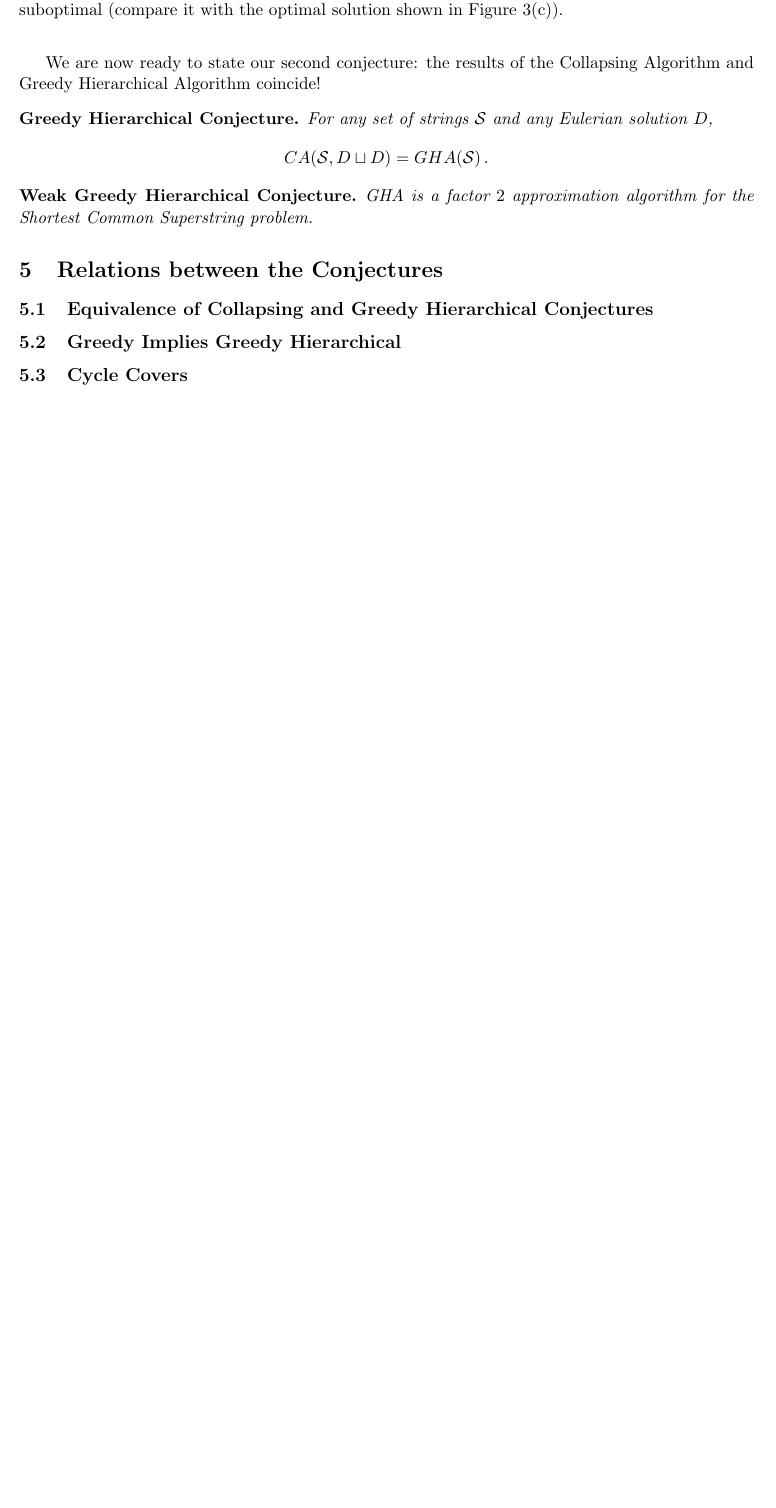
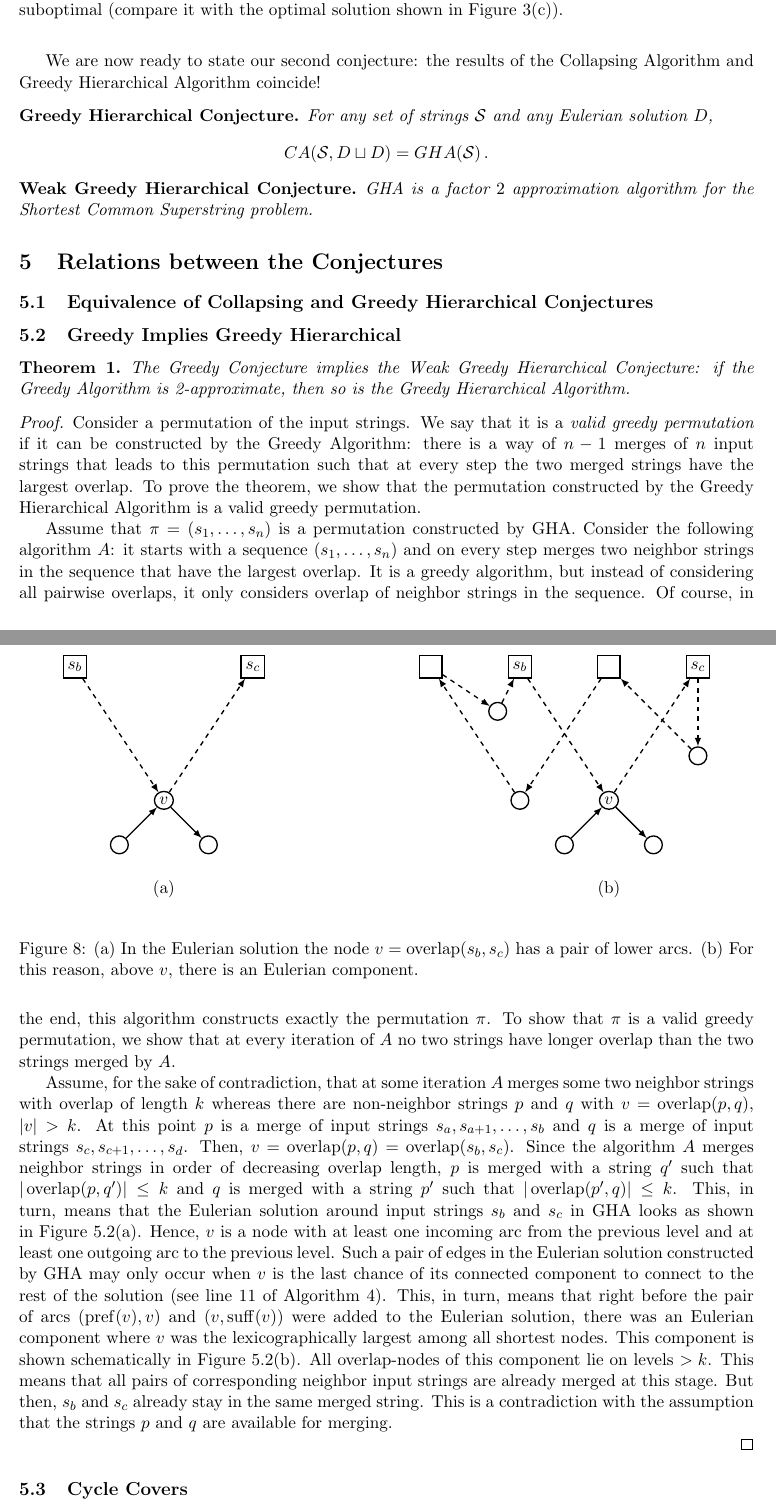
Before and after one commit to alexanderskulikov/greedy-superstring-conjecture, a LaTeX paper (paper/main_greedy_superstring.tex, which reads paper/greedy_hierarchical.tex): part of page 11 of 25 before the commit and two parts of pages 11 and 12 of 26 after it, the two joined at a grey line, cut so that both start at the same text, the shorter picture padded with empty space. Compiled offline with pdfLaTeX.

Commit message:
add ga -> gha proof

```diff
--- a/paper/greedy_hierarchical.tex
+++ b/paper/greedy_hierarchical.tex
@@ -78,4 +78,62 @@ GHA is a factor $2$ approximation algorithm for the Shortest Common Superstring
 \section{Relations between the Conjectures}
 \subsection{Equivalence of Collapsing and Greedy Hierarchical Conjectures}
 \subsection{Greedy Implies Greedy Hierarchical}
+
+\begin{theorem}
+The Greedy Conjecture implies the Weak Greedy Hierarchical Conjecture: if the Greedy Algorithm is 2-approximate, then so is the Greedy Hierarchical Algorithm.
+\end{theorem}
+\begin{proof}
+Consider a~permutation of the input strings. We say that it is a~{\em valid greedy permutation} if it can be constructed by the Greedy Algorithm: there is a~way of $n-1$ merges of $n$~input strings that leads to this permutation such that at every step the two merged strings have the largest overlap. To prove the theorem, we show that the permutation constructed by the Greedy Hierarchical Algorithm is a~valid greedy permutation.
+
+Assume that $\pi=(s_1, \dots, s_n)$ is a~permutation constructed by GHA. Consider the following algorithm~$A$: it starts with a~sequence $(s_1, \dots, s_n)$ and on every step merges two neighbor strings in the sequence that have the largest overlap. It is a~greedy algorithm, but instead of considering all pairwise overlaps, it only considers overlap of neighbor strings in the sequence. Of course, in the end, this algorithm constructs exactly the permutation~$\pi$. To show that $\pi$ is a~valid greedy permutation, we show that at every iteration of~$A$ no two strings have longer overlap than the two strings merged by~$A$.
+
+Assume, for the sake of contradiction, that at some iteration $A$~merges some two neighbor strings with overlap of length~$k$ whereas there are non-neighbor strings~$p$ and~$q$ with $v=\overlap(p,q)$, $|v|>k$.
+%Further assume that this is the earliest such iteration.
+At this point $p$~is a~merge of input strings $s_a, s_{a+1}, \dotsc, s_b$
+and $q$~is a~merge of input strings $s_c, s_{c+1}, \dotsc, s_d$.
+Then, $v=\overlap(p,q)=\overlap(s_b,s_c)$. Since the algorithm~$A$
+merges neighbor strings in order of decreasing overlap length, $p$~is merged with a~string~$q'$ such that $|\overlap(p,q')| \le k$ and $q$~is merged with a~string~$p'$ such that $|\overlap(p',q)| \le k$. This, in turn, means that the Eulerian solution around input strings~$s_b$ and~$s_c$ in GHA looks as shown in~Figure~\ref{fig:gagha}(a). Hence, $v$~is a~node with at least one incoming arc from the previous level and at least one outgoing arc to the previous level. Such a~pair of edges in the Eulerian solution constructed by GHA may only occur when~$v$ is the last chance of
+its connected component to connect to the rest of the solution (see line~\ref{alg:last} of Algorithm~\ref{algo:gha}). This, in turn, means that right before the pair of arcs $(\pref(v), v)$ and $(v, \suff(v))$ were added to the Eulerian solution, there was an~Eulerian component where $v$~was the lexicographically largest among all shortest nodes. This component is shown schematically in~Figure~\ref{fig:gagha}(b). All overlap-nodes of this component lie on levels~$>k$. This means that all pairs of corresponding neighbor input strings are already merged at this stage. But then, $s_b$ and
+$s_c$ already stay in the same merged string. This is a~contradiction with the assumption that the strings~$p$ and~$q$ are available for merging.
+
+\begin{figure}
+\label{fig:gagha}
+\begin{mypic}
+%\draw[help lines] (0,0) grid (14,6);
+\node[inputvertex] (b) at (0,6) {$s_b$};
+\node[inputvertex] (c) at (4,6) {$s_c$};
+\node[vertex] (v) at (2,3) {$v$};
+\node[vertex] (pv) at (1,2) {};
+\node[vertex] (sv) at (3,2) {};
+\draw[->] (pv) -- (v);
+\draw[->] (v) -- (sv);
+\draw[->,anypath] (b) -- (v);
+\draw[->,anypath] (v) -- (c);
+
+\node at (2,1) {(a)};
+
+\begin{scope}[xshift=100mm]
+\node[inputvertex] (b) at (0,6) {$s_b$};
+\node[inputvertex] (c) at (4,6) {$s_c$};
+\node[inputvertex] (d) at (2,6) {};
+\node[inputvertex] (e) at (-2,6) {};
+\node[vertex] (f) at (4,4) {};
+\node[vertex] (g) at (0,3) {};
+\node[vertex] (h) at (-0.5,5) {};
+\node[vertex] (v) at (2,3) {$v$};
+\node[vertex] (pv) at (1,2) {};
+\node[vertex] (sv) at (3,2) {};
+\draw[->] (pv) -- (v);
+\draw[->] (v) -- (sv);
+
+\foreach \f/\t in {b/v, v/c, c/f, f/d, d/g, g/e, e/h, h/b}
+  \draw[->,anypath] (\f) -- (\t);
+
+\node at (2,1) {(b)};
+\end{scope}
+\end{mypic}
+\caption{(a)~In the Eulerian solution the node $v=\overlap(s_b,s_c)$ has a~pair of lower arcs. (b)~For this reason, above~$v$, there is an~Eulerian component.}
+\end{figure}
+\end{proof}
+
 \subsection{Cycle Covers}
--- a/paper/main_greedy_superstring.tex
+++ b/paper/main_greedy_superstring.tex
@@ -53,8 +53,8 @@
 
 \tikzstyle{hgedge}=[->,gray!40!white]
 \tikzstyle{anypath}=[->,dashed]
-\tikzstyle{vertex}=[draw,ellipse,inner sep=0.5mm]
-\tikzstyle{inputvertex}=[draw,rectangle,inner sep=1mm]
+\tikzstyle{vertex}=[draw,ellipse,inner sep=0.5mm,minimum size=4mm]
+\tikzstyle{inputvertex}=[draw,rectangle,inner sep=1mm,minimum size=5mm]
 
 \newenvironment{mypic}{\begin{center}\begin{tikzpicture}[>=latex,line width=.3mm]}{\end{tikzpicture}\end{center}}
 
```
Also changed, not shown: paper/greedy_hierarchical.tex (2 more changed lines), paper/main_greedy_superstring.tex (2 more changed lines).
